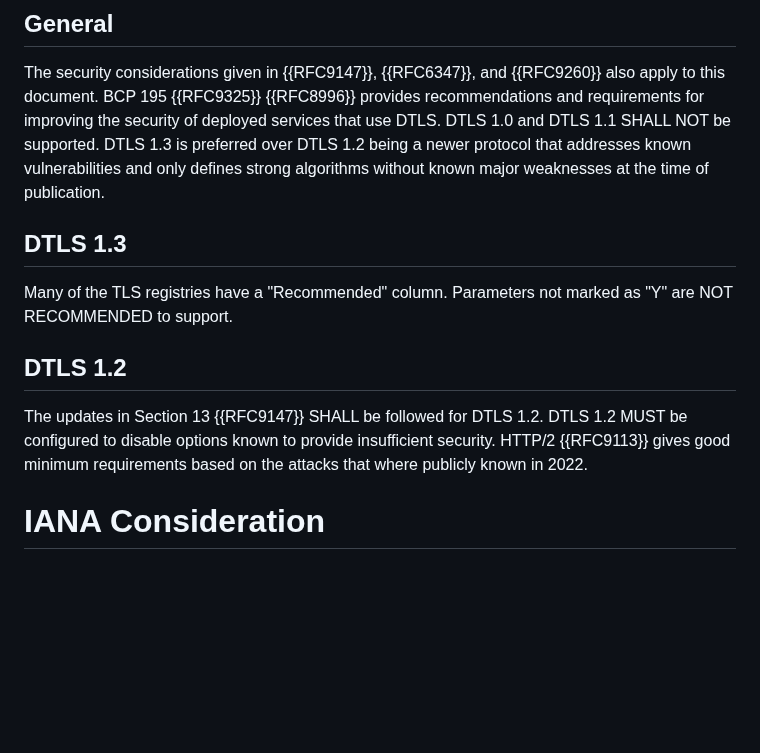
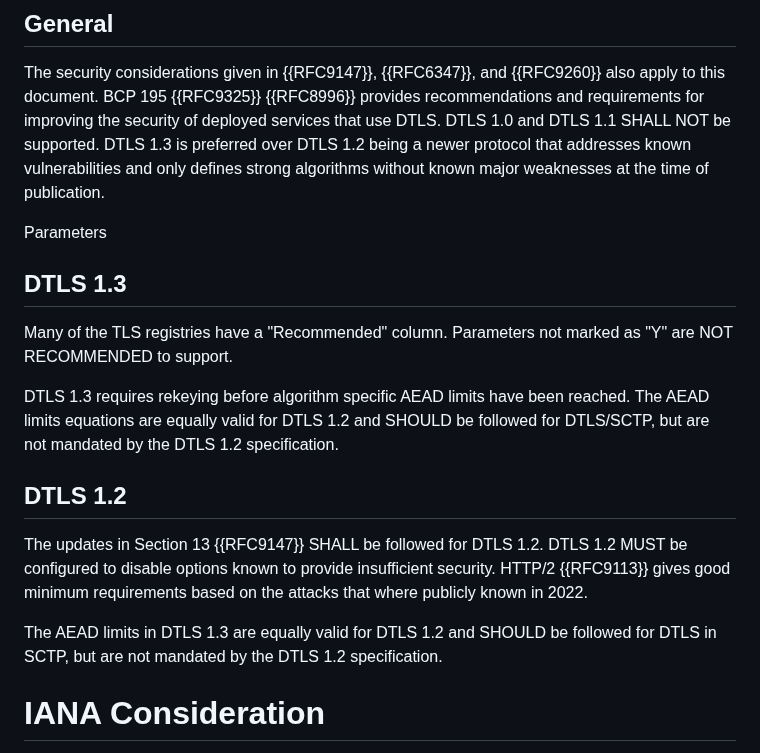
Before and after one commit to gloinul/draft-westerlund-tsvwg-sctp-crypto-dtls, a Markdown page: draft-westerlund-tsvwg-sctp-crypto-dtls.md, the part around the change. GitHub-like rendering; blank space fills up the shorter version.

```diff
--- a/draft-westerlund-tsvwg-sctp-crypto-dtls.md
+++ b/draft-westerlund-tsvwg-sctp-crypto-dtls.md
@@ -766,10 +766,18 @@ and requirements for improving the security of deployed services that use DTLS.
 newer protocol that addresses known vulnerabilities and only defines strong algorithms
 without known major weaknesses at the time of publication.
 
+Parameters
+
 ## DTLS 1.3
 
 Many of the TLS registries have a "Recommended" column. Parameters not marked as
 "Y" are NOT RECOMMENDED to support.
+
+DTLS 1.3 requires rekeying before algorithm specific AEAD limits
+   have been reached. The AEAD limits equations are equally valid for
+   DTLS 1.2 and SHOULD be followed for DTLS/SCTP, but are not mandated
+   by the DTLS 1.2 specification.
+
 
 ## DTLS 1.2
 
@@ -778,6 +786,10 @@ DTLS 1.2 MUST be configured to disable options known to provide insufficient
 security. HTTP/2 {{RFC9113}} gives good minimum requirements based
 on the attacks that where publicly known in 2022.
 
+The AEAD limits in DTLS 1.3 are equally valid for DTLS 1.2 and SHOULD
+be followed for DTLS in SCTP, but are not mandated by the DTLS 1.2
+specification.
+
 
 # IANA Consideration
 
```
